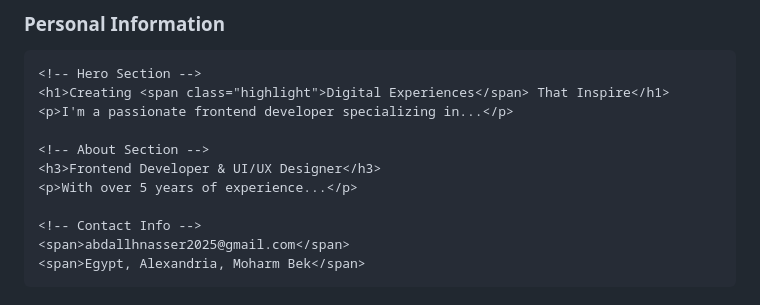
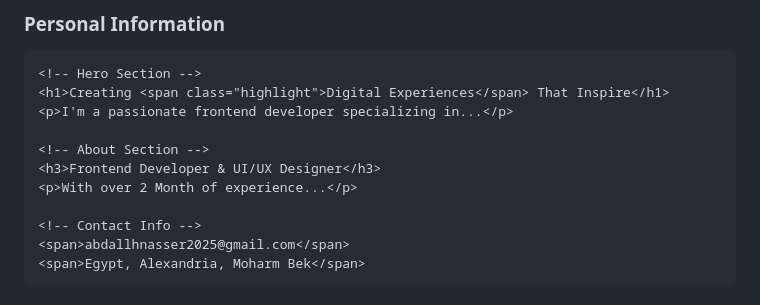
Before and after one commit to Abdallh091/My-portfolio-, a Markdown page: README.md, the part around the change. Drawn GitHub-style.

```diff
--- a/README.md
+++ b/README.md
@@ -75,7 +75,7 @@ index.html
 
 <!-- About Section -->
 <h3>Frontend Developer & UI/UX Designer</h3>
-<p>With over 5 years of experience...</p>
+<p>With over 2 Month of experience...</p>
 
 <!-- Contact Info -->
 <span>abdallhnasser2025@gmail.com</span>
```
